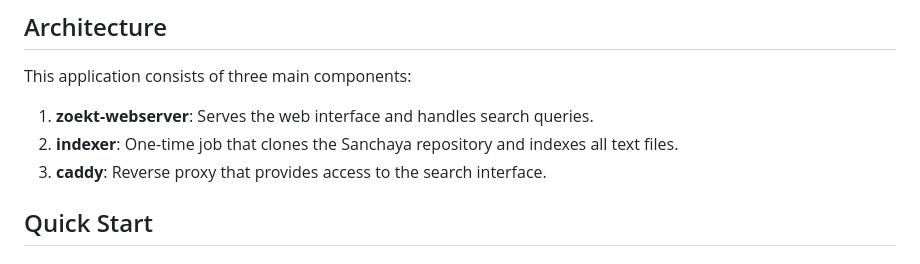
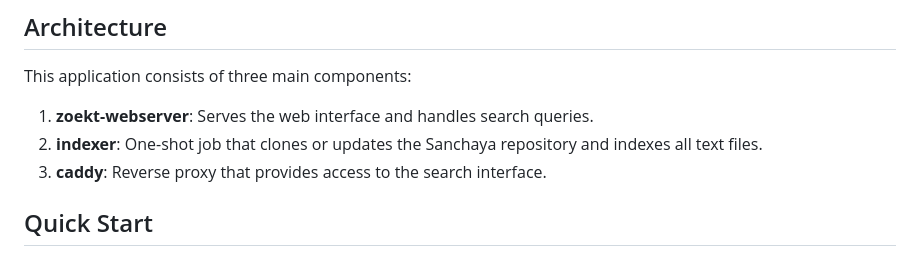
Before and after one commit to suchakr/sanchaya-zoekt, a Markdown page: README.md, the part around the change. Rendered like a GitHub page.

```diff
--- a/README.md
+++ b/README.md
@@ -53,7 +53,7 @@ sanchaya-zoekt/
 This application consists of three main components:
 
 1. **zoekt-webserver**: Serves the web interface and handles search queries.
-2. **indexer**: One-time job that clones the Sanchaya repository and indexes all text files.
+2. **indexer**: One-shot job that clones or updates the Sanchaya repository and indexes all text files.
 3. **caddy**: Reverse proxy that provides access to the search interface.
 
 ## Quick Start
```
Also changed, not shown: DEPLOYMENT.md (+42 -5 lines).
